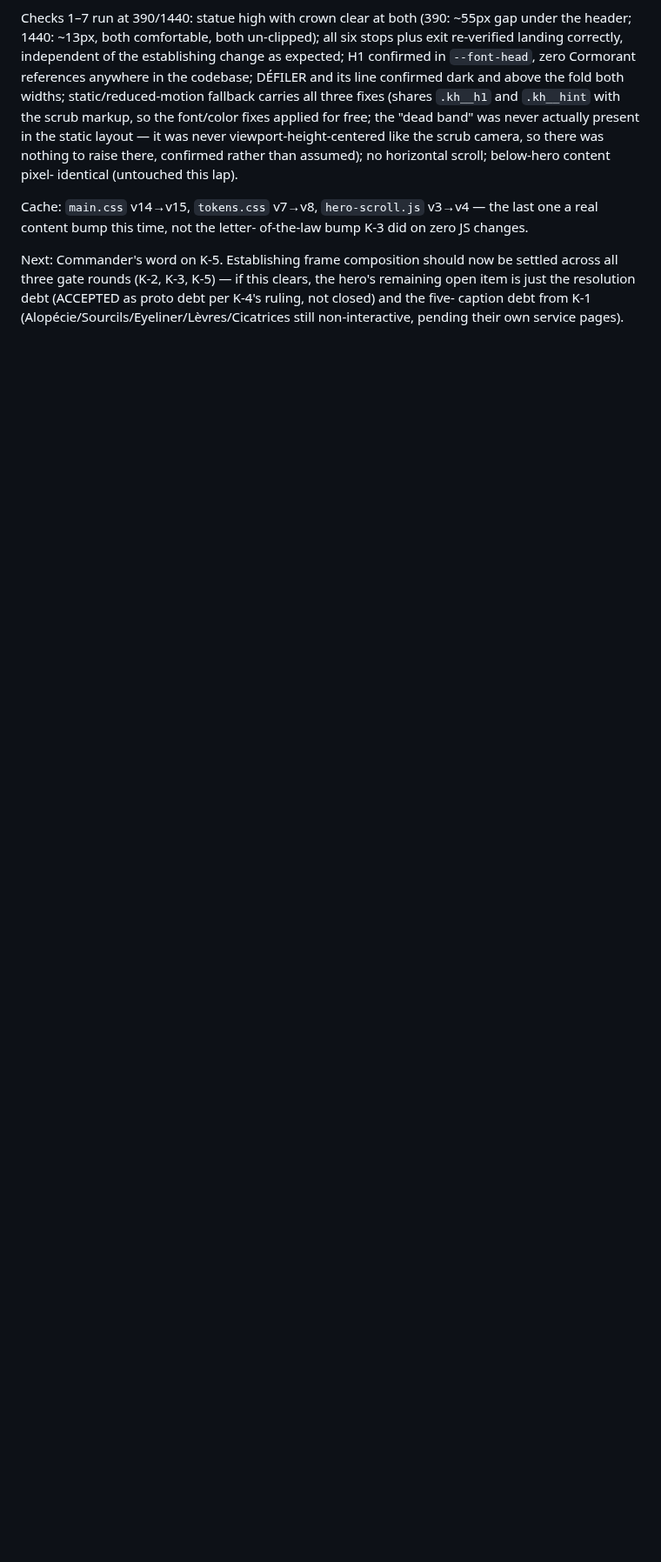
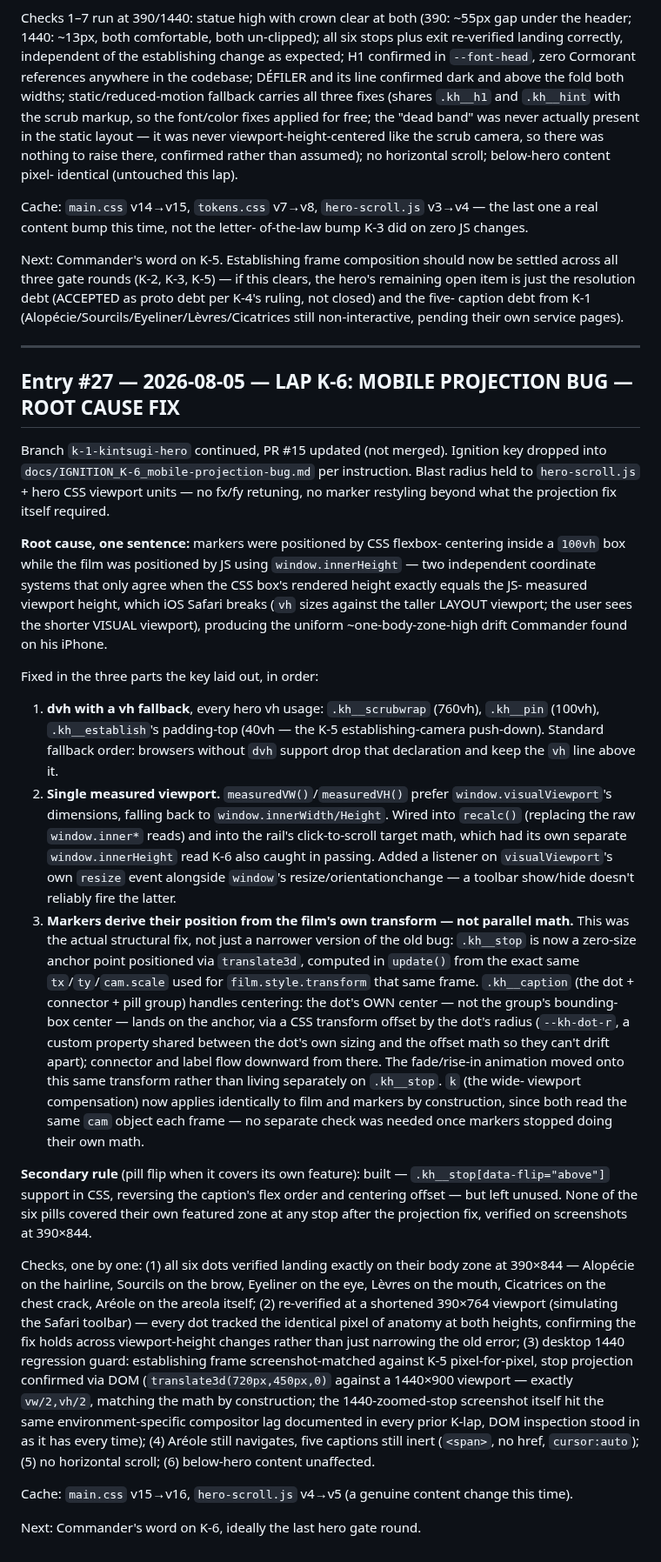
Before and after one commit to Ulgolan/hotico-proto, a Markdown page: LEDGER.md, the part around the change. Shown at 87% size. GitHub-like rendering; blank space fills up the shorter version.

Commit message:
LEDGER: entry #27 — Lap K-6 mobile projection root-cause fix closeout

```diff
--- a/LEDGER.md
+++ b/LEDGER.md
@@ -1591,3 +1591,84 @@ clears, the hero's remaining open item is just the resolution debt
 (ACCEPTED as proto debt per K-4's ruling, not closed) and the five-
 caption debt from K-1 (Alopécie/Sourcils/Eyeliner/Lèvres/Cicatrices
 still non-interactive, pending their own service pages).
+
+---
+
+## Entry #27 — 2026-08-05 — LAP K-6: MOBILE PROJECTION BUG — ROOT CAUSE FIX
+
+Branch `k-1-kintsugi-hero` continued, PR #15 updated (not merged).
+Ignition key dropped into `docs/IGNITION_K-6_mobile-projection-bug.md`
+per instruction. Blast radius held to `hero-scroll.js` + hero CSS
+viewport units — no fx/fy retuning, no marker restyling beyond what
+the projection fix itself required.
+
+**Root cause, one sentence:** markers were positioned by CSS flexbox-
+centering inside a `100vh` box while the film was positioned by JS
+using `window.innerHeight` — two independent coordinate systems that
+only agree when the CSS box's rendered height exactly equals the JS-
+measured viewport height, which iOS Safari breaks (`vh` sizes against
+the taller LAYOUT viewport; the user sees the shorter VISUAL
+viewport), producing the uniform ~one-body-zone-high drift Commander
+found on his iPhone.
+
+Fixed in the three parts the key laid out, in order:
+
+1. **dvh with a vh fallback**, every hero vh usage: `.kh__scrubwrap`
+   (760vh), `.kh__pin` (100vh), `.kh__establish`'s padding-top (40vh —
+   the K-5 establishing-camera push-down). Standard fallback order:
+   browsers without `dvh` support drop that declaration and keep the
+   `vh` line above it.
+2. **Single measured viewport.** `measuredVW()`/`measuredVH()` prefer
+   `window.visualViewport`'s dimensions, falling back to
+   `window.innerWidth/Height`. Wired into `recalc()` (replacing the
+   raw `window.inner*` reads) and into the rail's click-to-scroll
+   target math, which had its own separate `window.innerHeight` read
+   K-6 also caught in passing. Added a listener on
+   `visualViewport`'s own `resize` event alongside `window`'s
+   resize/orientationchange — a toolbar show/hide doesn't reliably
+   fire the latter.
+3. **Markers derive their position from the film's own transform —
+   not parallel math.** This was the actual structural fix, not just
+   a narrower version of the old bug: `.kh__stop` is now a zero-size
+   anchor point positioned via `translate3d`, computed in `update()`
+   from the exact same `tx`/`ty`/`cam.scale` used for
+   `film.style.transform` that same frame. `.kh__caption` (the dot +
+   connector + pill group) handles centering: the dot's OWN center —
+   not the group's bounding-box center — lands on the anchor, via a
+   CSS transform offset by the dot's radius (`--kh-dot-r`, a custom
+   property shared between the dot's own sizing and the offset math so
+   they can't drift apart); connector and label flow downward from
+   there. The fade/rise-in animation moved onto this same transform
+   rather than living separately on `.kh__stop`. `k` (the wide-
+   viewport compensation) now applies identically to film and markers
+   by construction, since both read the same `cam` object each frame —
+   no separate check was needed once markers stopped doing their own
+   math.
+
+**Secondary rule** (pill flip when it covers its own feature): built —
+`.kh__stop[data-flip="above"]` support in CSS, reversing the caption's
+flex order and centering offset — but left unused. None of the six
+pills covered their own featured zone at any stop after the projection
+fix, verified on screenshots at 390×844.
+
+Checks, one by one: (1) all six dots verified landing exactly on their
+body zone at 390×844 — Alopécie on the hairline, Sourcils on the brow,
+Eyeliner on the eye, Lèvres on the mouth, Cicatrices on the chest
+crack, Aréole on the areola itself; (2) re-verified at a shortened
+390×764 viewport (simulating the Safari toolbar) — every dot tracked
+the identical pixel of anatomy at both heights, confirming the fix
+holds across viewport-height changes rather than just narrowing the
+old error; (3) desktop 1440 regression guard: establishing frame
+screenshot-matched against K-5 pixel-for-pixel, stop projection
+confirmed via DOM (`translate3d(720px,450px,0)` against a 1440×900
+viewport — exactly `vw/2,vh/2`, matching the math by construction; the
+1440-zoomed-stop screenshot itself hit the same environment-specific
+compositor lag documented in every prior K-lap, DOM inspection stood
+in as it has every time); (4) Aréole still navigates, five captions
+still inert (`<span>`, no href, `cursor:auto`); (5) no horizontal
+scroll; (6) below-hero content unaffected.
+
+Cache: `main.css` v15→v16, `hero-scroll.js` v4→v5 (a genuine content
+change this time).
+
+Next: Commander's word on K-6, ideally the last hero gate round.
```
